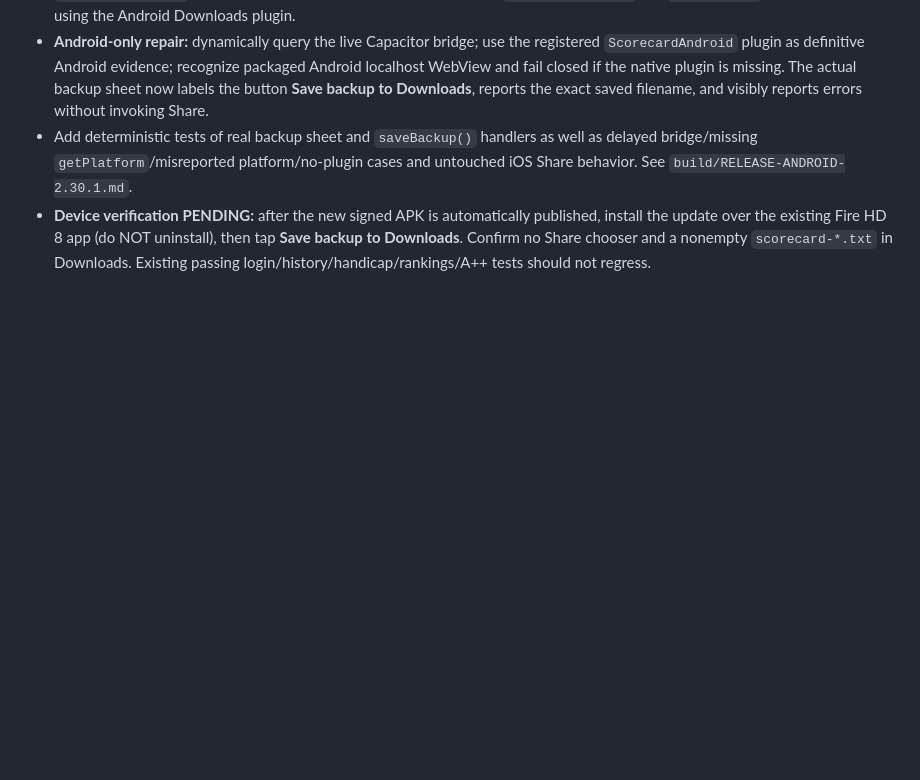
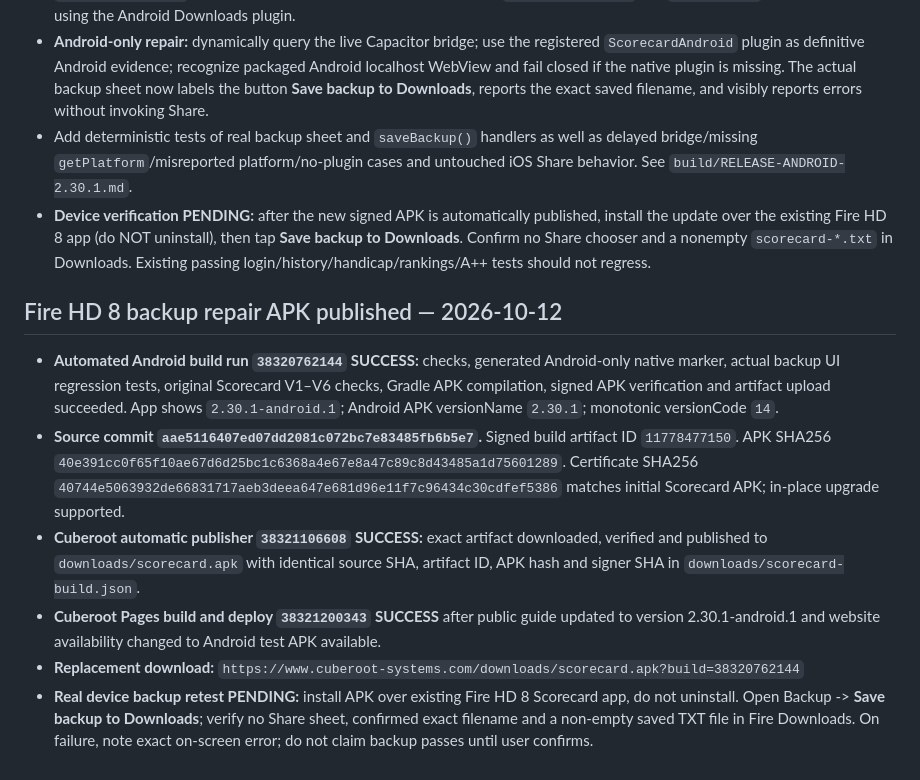
Before and after one commit to willyros01/scorecard, a Markdown page: ANDROID-PLAN.md, the part around the change. Drawn GitHub-style; blank space fills up the shorter version.

Commit message:
docs(android): document verified signed repair APK, automatic Cuberoot deployment and pending device retest

```diff
--- a/ANDROID-PLAN.md
+++ b/ANDROID-PLAN.md
@@ -89,3 +89,12 @@ Date: 2026-10-12. Source version: 2.30.0. Base branch: `v2` at commit `994bd9a7c
 - **Android-only repair:** dynamically query the live Capacitor bridge; use the registered `ScorecardAndroid` plugin as definitive Android evidence; recognize packaged Android localhost WebView and fail closed if the native plugin is missing. The actual backup sheet now labels the button **Save backup to Downloads**, reports the exact saved filename, and visibly reports errors without invoking Share.
 - Add deterministic tests of real backup sheet and `saveBackup()` handlers as well as delayed bridge/missing `getPlatform`/misreported platform/no-plugin cases and untouched iOS Share behavior. See `build/RELEASE-ANDROID-2.30.1.md`.
 - **Device verification PENDING:** after the new signed APK is automatically published, install the update over the existing Fire HD 8 app (do NOT uninstall), then tap **Save backup to Downloads**. Confirm no Share chooser and a nonempty `scorecard-*.txt` in Downloads. Existing passing login/history/handicap/rankings/A++ tests should not regress.
+
+
+## Fire HD 8 backup repair APK published — 2026-10-12
+- **Automated Android build run `38320762144` SUCCESS:** checks, generated Android-only native marker, actual backup UI regression tests, original Scorecard V1–V6 checks, Gradle APK compilation, signed APK verification and artifact upload succeeded. App shows `2.30.1-android.1`; Android APK versionName `2.30.1`; monotonic versionCode `14`.
+- **Source commit `aae5116407ed07dd2081c072bc7e83485fb6b5e7`.** Signed build artifact ID `11778477150`. APK SHA256 `40e391cc0f65f10ae67d6d25bc1c6368a4e67e8a47c89c8d43485a1d75601289`. Certificate SHA256 `40744e5063932de66831717aeb3deea647e681d96e11f7c96434c30cdfef5386` matches initial Scorecard APK; in-place upgrade supported.
+- **Cuberoot automatic publisher `38321106608` SUCCESS:** exact artifact downloaded, verified and published to `downloads/scorecard.apk` with identical source SHA, artifact ID, APK hash and signer SHA in `downloads/scorecard-build.json`.
+- **Cuberoot Pages build and deploy `38321200343` SUCCESS** after public guide updated to version 2.30.1-android.1 and website availability changed to Android test APK available.
+- **Replacement download:** `https://www.cuberoot-systems.com/downloads/scorecard.apk?build=38320762144`
+- **Real device backup retest PENDING:** install APK over existing Fire HD 8 Scorecard app, do not uninstall. Open Backup -> **Save backup to Downloads**; verify no Share sheet, confirmed exact filename and a non-empty saved TXT file in Fire Downloads. On failure, note exact on-screen error; do not claim backup passes until user confirms.
```
